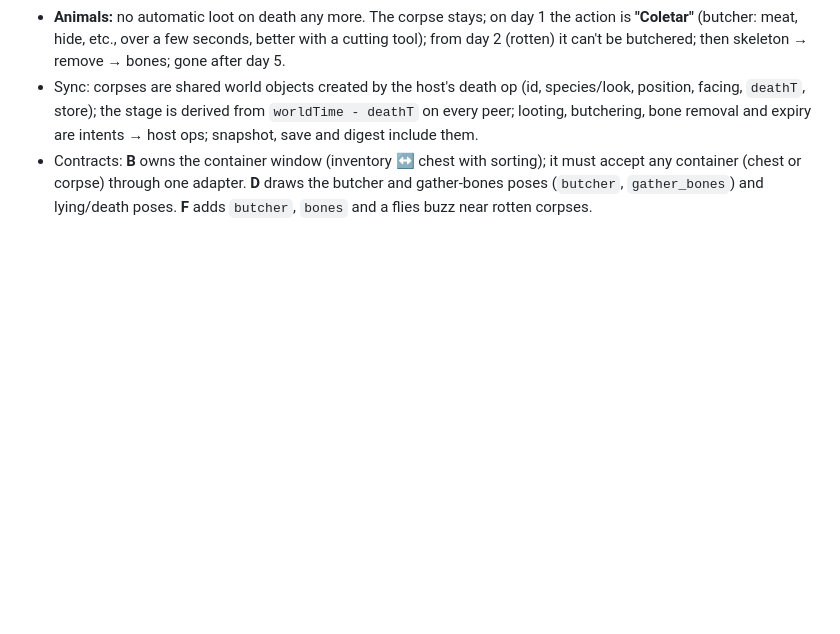
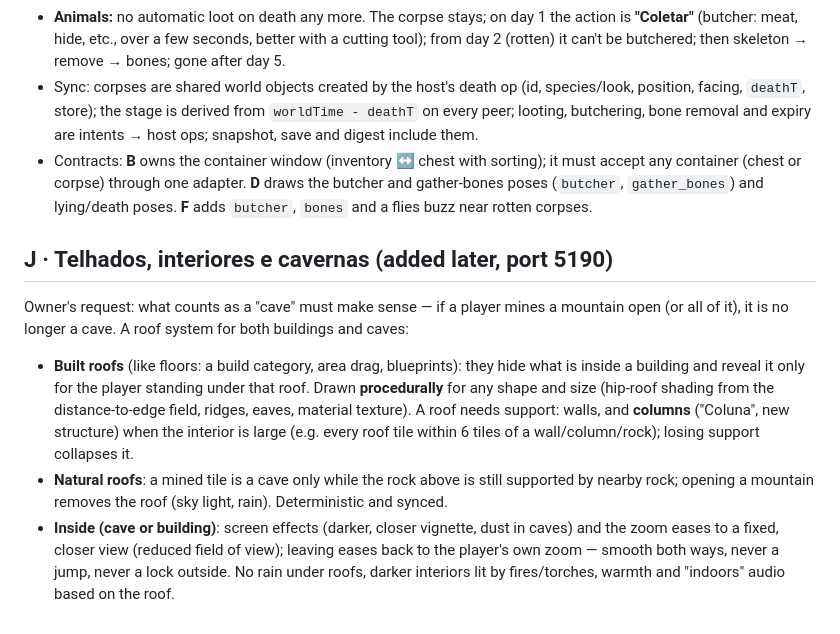
Before and after one commit to jay15963/WOS, a Markdown page: docs/PLAN-V2.md, the part around the change. GitHub-like rendering; blank space fills up the shorter version.

Commit message:
Plano V2: agente J (telhados, interiores e cavernas)
Co-Authored-By: Claude Opus 5.5 <noreply@anthropic.com>

```diff
--- a/docs/PLAN-V2.md
+++ b/docs/PLAN-V2.md
@@ -296,3 +296,19 @@ shared world time (`game.worldTime`; one game day = `env.dayLength` s, 720 today
 - Contracts: **B** owns the container window (inventory ↔ chest with sorting); it must accept any container
   (chest or corpse) through one adapter. **D** draws the butcher and gather-bones poses (`butcher`,
   `gather_bones`) and lying/death poses. **F** adds `butcher`, `bones` and a flies buzz near rotten corpses.
+
+## J · Telhados, interiores e cavernas (added later, port 5190)
+
+Owner's request: what counts as a "cave" must make sense — if a player mines a mountain open (or all of it),
+it is no longer a cave. A roof system for both buildings and caves:
+- **Built roofs** (like floors: a build category, area drag, blueprints): they hide what is inside a building
+  and reveal it only for the player standing under that roof. Drawn **procedurally** for any shape and size
+  (hip-roof shading from the distance-to-edge field, ridges, eaves, material texture). A roof needs support:
+  walls, and **columns** ("Coluna", new structure) when the interior is large (e.g. every roof tile within 6
+  tiles of a wall/column/rock); losing support collapses it.
+- **Natural roofs**: a mined tile is a cave only while the rock above is still supported by nearby rock;
+  opening a mountain removes the roof (sky light, rain). Deterministic and synced.
+- **Inside (cave or building)**: screen effects (darker, closer vignette, dust in caves) and the zoom eases to a
+  fixed, closer view (reduced field of view); leaving eases back to the player's own zoom — smooth both ways,
+  never a jump, never a lock outside. No rain under roofs, darker interiors lit by fires/torches, warmth and
+  "indoors" audio based on the roof.
```
